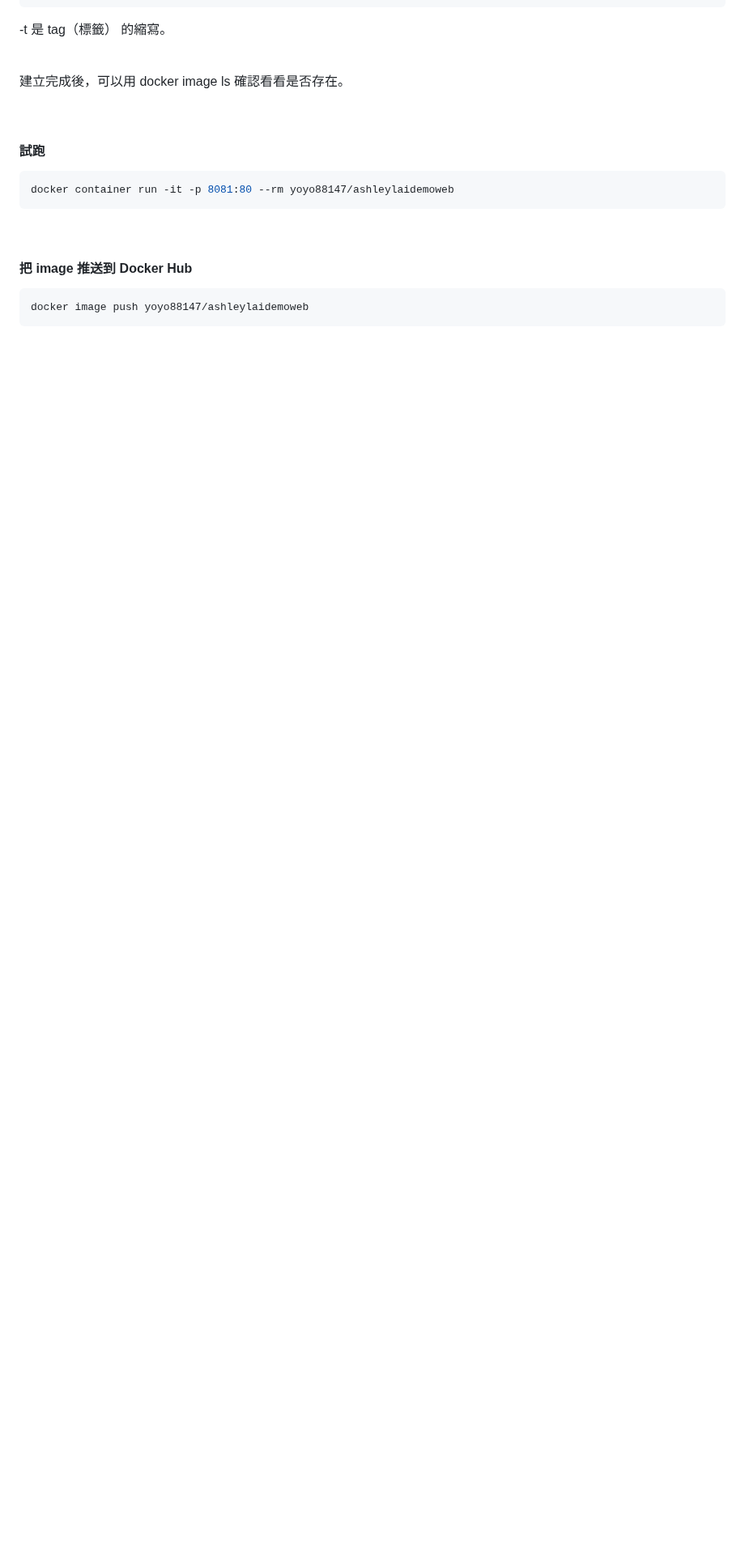
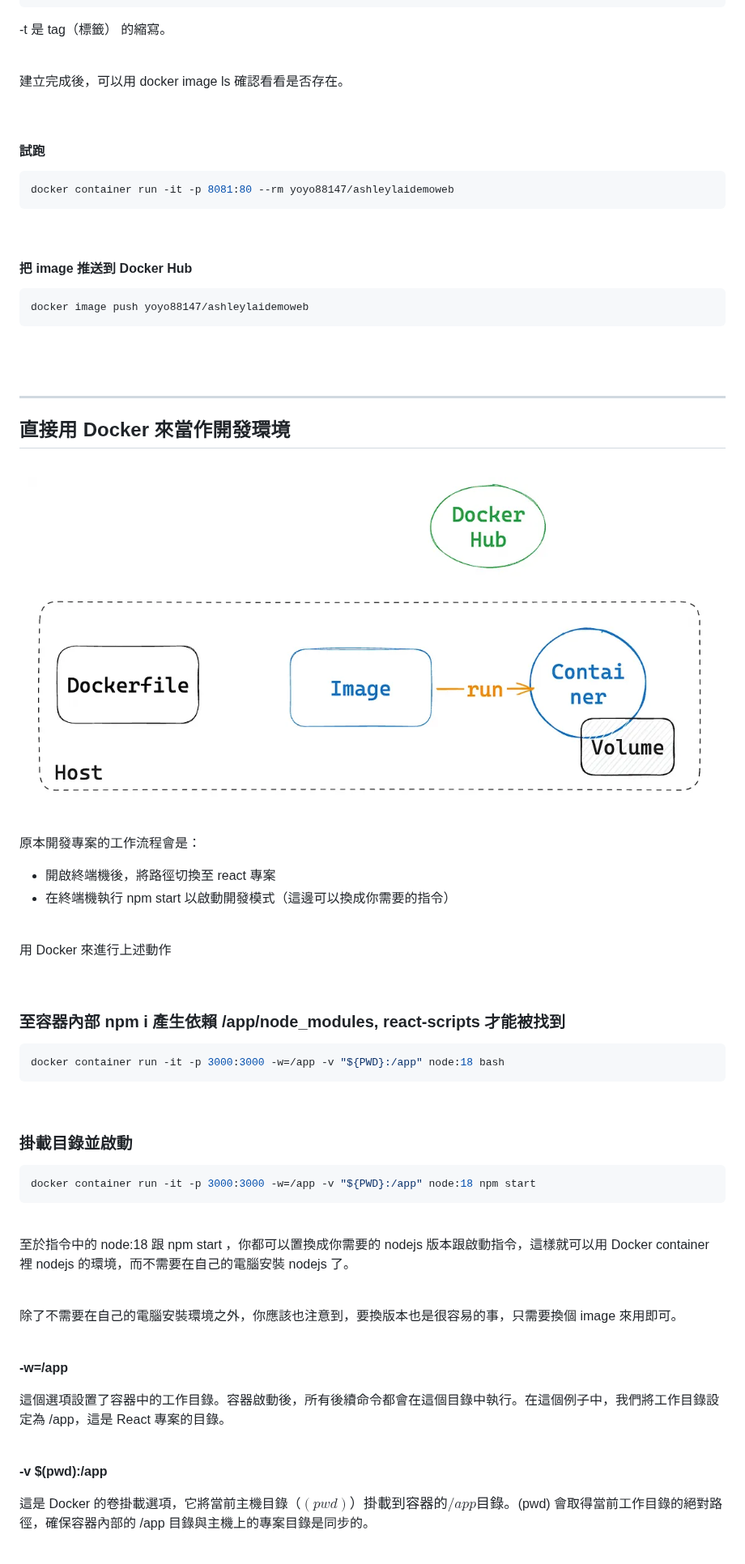
Before and after one commit to CHI-KEKE/tools.dev, a Markdown page: Docker/Docker_Scene.md, the part around one of its changes. Shown at 81% size. Drawn GitHub-style; pictures changed too: Docker/image-2.png (added); blank space fills up the shorter version.

````diff
--- a/Docker/Docker_Scene.md
+++ b/Docker/Docker_Scene.md
@@ -415,3 +416,61 @@ docker container run -it -p 8081:80 --rm yoyo88147/ashleylaidemoweb
 ```bash
 docker image push yoyo88147/ashleylaidemoweb
 ```
+
+<br><br>
+
+---
+
+## 直接用 Docker 來當作開發環境
+
+![alt text](./image-2.png)
+
+<br>
+
+原本開發專案的工作流程會是：
+
+- 開啟終端機後，將路徑切換至 react 專案
+- 在終端機執行 npm start 以啟動開發模式（這邊可以換成你需要的指令）
+
+<br>
+
+用 Docker 來進行上述動作
+
+<br>
+
+### 至容器內部 npm i 產生依賴 /app/node_modules, react-scripts 才能被找到
+
+```bash
+docker container run -it -p 3000:3000 -w=/app -v "${PWD}:/app" node:18 bash
+```
+
+<br>
+
+### 掛載目錄並啟動
+
+```bash
+docker container run -it -p 3000:3000 -w=/app -v "${PWD}:/app" node:18 npm start
+```
+
+<br>
+
+至於指令中的 node:18 跟 npm start ，你都可以置換成你需要的 nodejs 版本跟啟動指令，這樣就可以用 Docker container 裡 nodejs 的環境，而不需要在自己的電腦安裝 nodejs 了。
+
+<br>
+
+除了不需要在自己的電腦安裝環境之外，你應該也注意到，要換版本也是很容易的事，只需要換個 image 來用即可。
+
+<br>
+
+**-w=/app**
+
+這個選項設置了容器中的工作目錄。容器啟動後，所有後續命令都會在這個目錄中執行。在這個例子中，我們將工作目錄設定為 /app，這是 React 專案的目錄。
+
+<br>
+
+**-v $(pwd):/app**
+
+這是 Docker 的卷掛載選項，它將當前主機目錄（$(pwd)）掛載到容器的 /app 目錄。$(pwd) 會取得當前工作目錄的絕對路徑，確保容器內部的 /app 目錄與主機上的專案目錄是同步的。
+
+<br>
+
````
Also changed, not shown: other parts of Docker/Docker_Scene.md (+35 -0 lines), Draw/source.md (added, +6 -0 lines).
